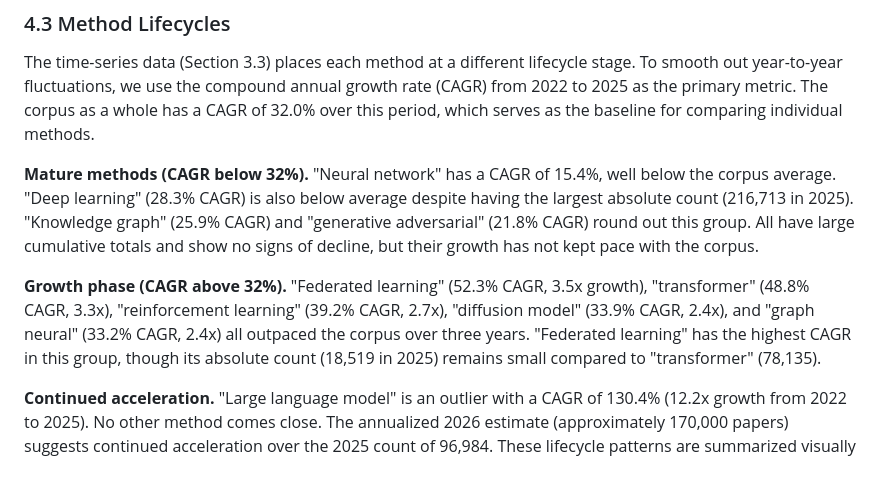
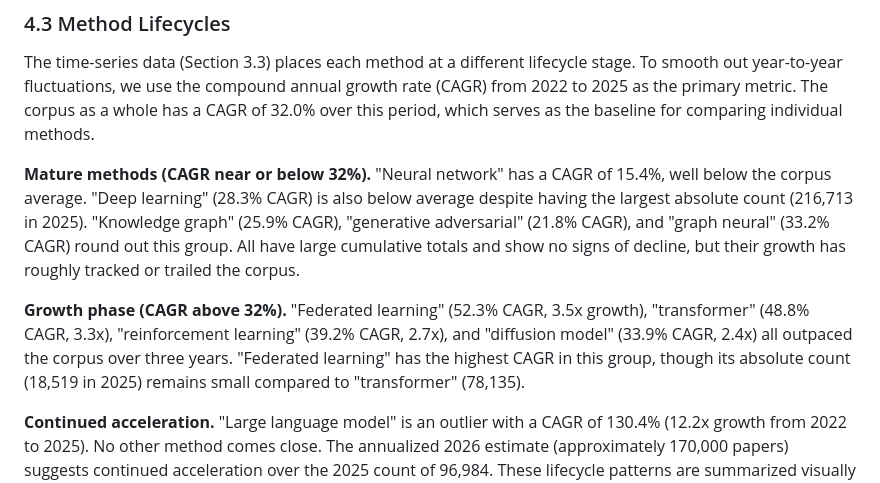
Before and after one commit to vedangvatsa/research-paper-framework, a Markdown page: papers/state-of-ai-research-2026.md, the part around the change. Drawn GitHub-style.

Commit message:
Graph Neural: blue→green (33.2% ≈ 32% avg), move to mature group in text and figure

```diff
--- a/papers/state-of-ai-research-2026.md
+++ b/papers/state-of-ai-research-2026.md
@@ -279,9 +279,9 @@ The abbreviation "LLM" itself grew 16.0x (Table 4), which may reflect the abbrev
 
 The time-series data (Section 3.3) places each method at a different lifecycle stage. To smooth out year-to-year fluctuations, we use the compound annual growth rate (CAGR) from 2022 to 2025 as the primary metric. The corpus as a whole has a CAGR of 32.0% over this period, which serves as the baseline for comparing individual methods.
 
-**Mature methods (CAGR below 32%).** "Neural network" has a CAGR of 15.4%, well below the corpus average. "Deep learning" (28.3% CAGR) is also below average despite having the largest absolute count (216,713 in 2025). "Knowledge graph" (25.9% CAGR) and "generative adversarial" (21.8% CAGR) round out this group. All have large cumulative totals and show no signs of decline, but their growth has not kept pace with the corpus.
+**Mature methods (CAGR near or below 32%).** "Neural network" has a CAGR of 15.4%, well below the corpus average. "Deep learning" (28.3% CAGR) is also below average despite having the largest absolute count (216,713 in 2025). "Knowledge graph" (25.9% CAGR), "generative adversarial" (21.8% CAGR), and "graph neural" (33.2% CAGR) round out this group. All have large cumulative totals and show no signs of decline, but their growth has roughly tracked or trailed the corpus.
 
-**Growth phase (CAGR above 32%).** "Federated learning" (52.3% CAGR, 3.5x growth), "transformer" (48.8% CAGR, 3.3x), "reinforcement learning" (39.2% CAGR, 2.7x), "diffusion model" (33.9% CAGR, 2.4x), and "graph neural" (33.2% CAGR, 2.4x) all outpaced the corpus over three years. "Federated learning" has the highest CAGR in this group, though its absolute count (18,519 in 2025) remains small compared to "transformer" (78,135).
+**Growth phase (CAGR above 32%).** "Federated learning" (52.3% CAGR, 3.5x growth), "transformer" (48.8% CAGR, 3.3x), "reinforcement learning" (39.2% CAGR, 2.7x), and "diffusion model" (33.9% CAGR, 2.4x) all outpaced the corpus over three years. "Federated learning" has the highest CAGR in this group, though its absolute count (18,519 in 2025) remains small compared to "transformer" (78,135).
 
 **Continued acceleration.** "Large language model" is an outlier with a CAGR of 130.4% (12.2x growth from 2022 to 2025). No other method comes close. The annualized 2026 estimate (approximately 170,000 papers) suggests continued acceleration over the 2025 count of 96,984. These lifecycle patterns are summarized visually in Figure 7.
 
```
Also changed, not shown: papers/figures/fig_hype_cycle.png, 2 other files.
